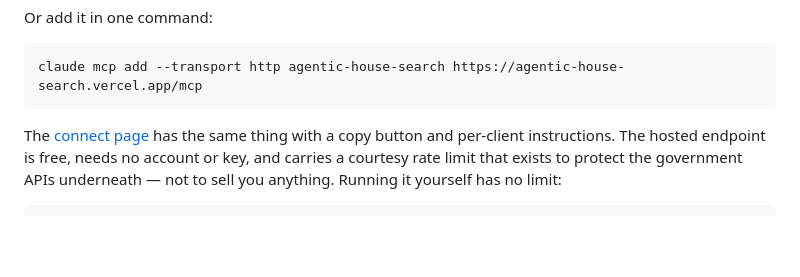
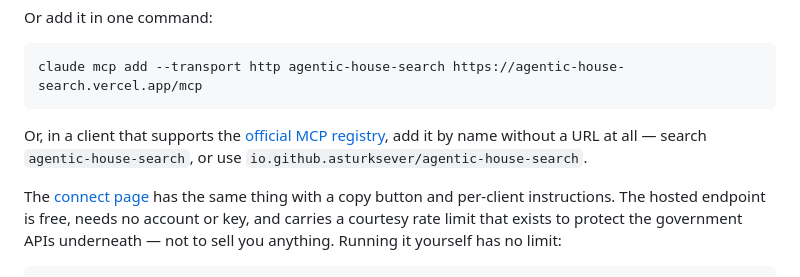
Before and after one commit to asturksever/agentic-house-search-data-registry, a Markdown page: README.md, the part around the change. GitHub-like rendering; blank space fills up the shorter version.

````diff
--- a/README.md
+++ b/README.md
@@ -109,6 +109,11 @@ Or add it in one command:
 ```bash
 claude mcp add --transport http agentic-house-search https://agentic-house-search.vercel.app/mcp
 ```
+
+Or, in a client that supports the
+[official MCP registry](https://registry.modelcontextprotocol.io), add it by
+name without a URL at all — search `agentic-house-search`, or use
+`io.github.asturksever/agentic-house-search`.
 
 The [connect page](https://agentic-house-search.vercel.app/connect.html)
 has the same thing with a copy button and per-client instructions. The hosted
````
Also changed, not shown: mcp/README.md (+23 -0 lines).
